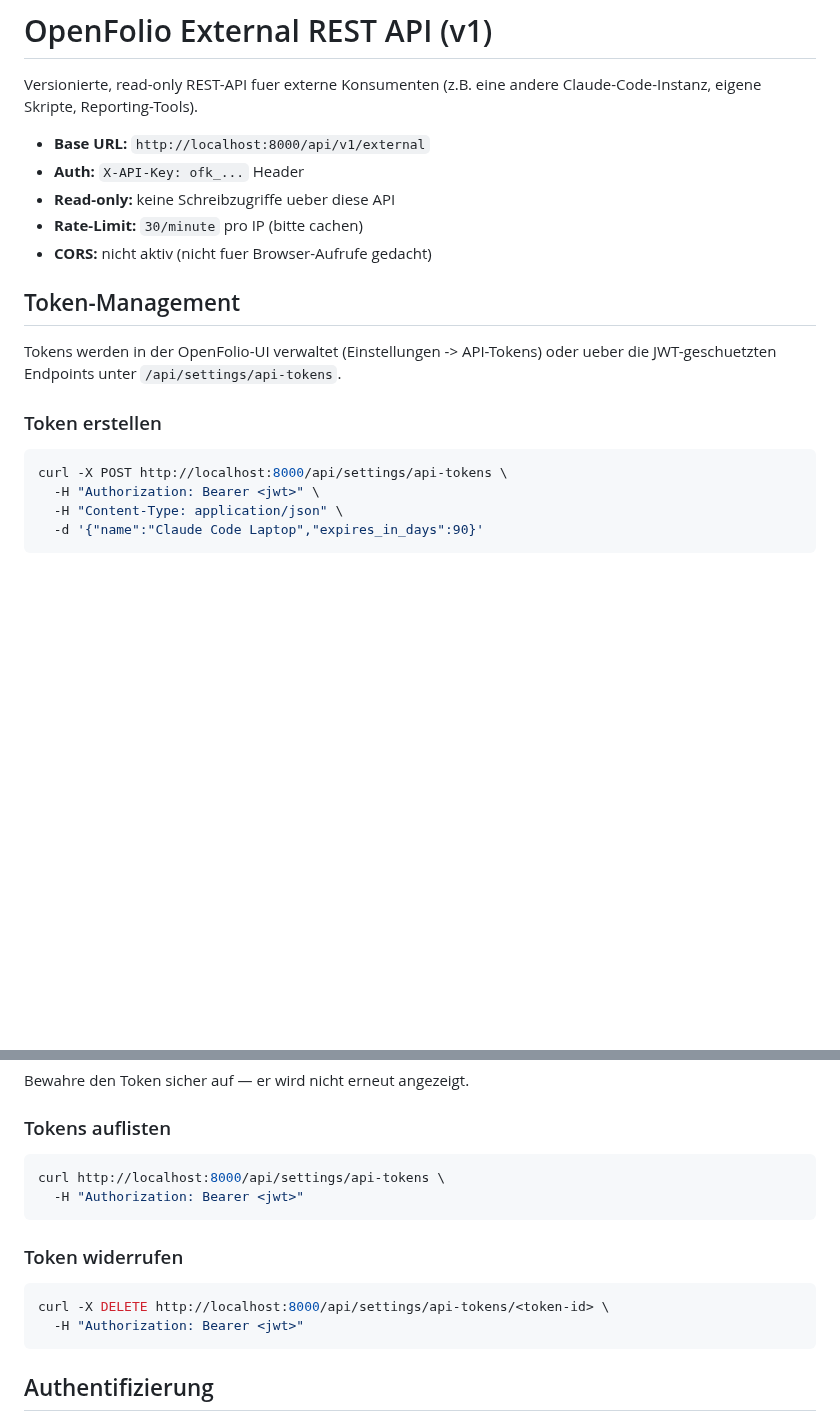
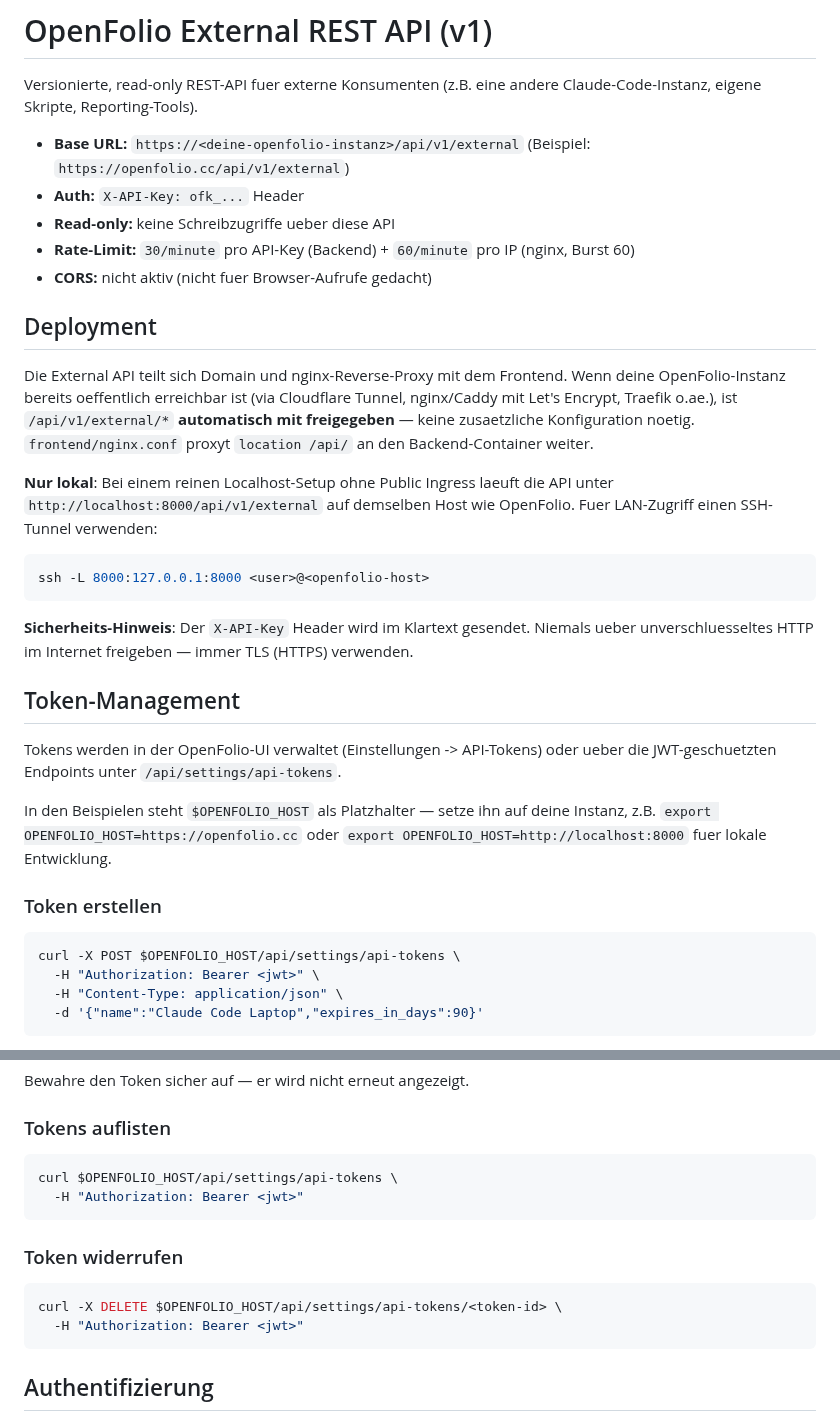
Before and after one commit to dmxch/openfolio, a Markdown page: docs/EXTERNAL_API.md, 2 parts joined by grey strips. Drawn GitHub-style; blank space fills up the shorter version.

Commit message:
docs: External API Doku fuer Multi-User-Hosting aktualisiert
- Base URL zeigt auf <deine-openfolio-instanz> statt hardcoded localhost
- Neuer "Deployment"-Abschnitt: erklaert dass /api/v1/external/*
  automatisch mit ausgeliefert wird, wenn das Frontend via Cloudflare
  Tunnel / nginx / Caddy / Traefik oeffentlich erreichbar ist
- SSH-Tunnel als Option fuer reine Localhost-Setups ohne Public Ingress
- Sicherheits-Hinweis: X-API-Key nie ueber unverschluesseltes HTTP
- Token-Management-Beispiele nutzen $OPENFOLIO_HOST Umgebungsvariable
- Rate-Limit-Note ergaenzt um nginx-Layer (60/min IP + 30/min API-Key)

Co-Authored-By: Claude Opus 4.6 (1M context) <noreply@anthropic.com>

````diff
--- a/docs/EXTERNAL_API.md
+++ b/docs/EXTERNAL_API.md
@@ -3,21 +3,47 @@
 Versionierte, read-only REST-API fuer externe Konsumenten (z.B. eine andere
 Claude-Code-Instanz, eigene Skripte, Reporting-Tools).
 
-- **Base URL:** `http://localhost:8000/api/v1/external`
+- **Base URL:** `https://<deine-openfolio-instanz>/api/v1/external`
+  (Beispiel: `https://openfolio.cc/api/v1/external`)
 - **Auth:** `X-API-Key: ofk_...` Header
 - **Read-only:** keine Schreibzugriffe ueber diese API
-- **Rate-Limit:** `30/minute` pro IP (bitte cachen)
+- **Rate-Limit:** `30/minute` pro API-Key (Backend) + `60/minute` pro IP (nginx, Burst 60)
 - **CORS:** nicht aktiv (nicht fuer Browser-Aufrufe gedacht)
+
+## Deployment
+
+Die External API teilt sich Domain und nginx-Reverse-Proxy mit dem Frontend.
+Wenn deine OpenFolio-Instanz bereits oeffentlich erreichbar ist (via
+Cloudflare Tunnel, nginx/Caddy mit Let's Encrypt, Traefik o.ae.), ist
+`/api/v1/external/*` **automatisch mit freigegeben** — keine zusaetzliche
+Konfiguration noetig. `frontend/nginx.conf` proxyt `location /api/` an den
+Backend-Container weiter.
+
+**Nur lokal**: Bei einem reinen Localhost-Setup ohne Public Ingress laeuft
+die API unter `http://localhost:8000/api/v1/external` auf demselben Host wie
+OpenFolio. Fuer LAN-Zugriff einen SSH-Tunnel verwenden:
+
+```bash
+ssh -L 8000:127.0.0.1:8000 <user>@<openfolio-host>
+```
+
+**Sicherheits-Hinweis**: Der `X-API-Key` Header wird im Klartext gesendet.
+Niemals ueber unverschluesseltes HTTP im Internet freigeben — immer TLS
+(HTTPS) verwenden.
 
 ## Token-Management
 
 Tokens werden in der OpenFolio-UI verwaltet (Einstellungen -> API-Tokens) oder
 ueber die JWT-geschuetzten Endpoints unter `/api/settings/api-tokens`.
 
+In den Beispielen steht `$OPENFOLIO_HOST` als Platzhalter — setze ihn auf
+deine Instanz, z.B. `export OPENFOLIO_HOST=https://openfolio.cc` oder
+`export OPENFOLIO_HOST=http://localhost:8000` fuer lokale Entwicklung.
+
 ### Token erstellen
 
 ```bash
-curl -X POST http://localhost:8000/api/settings/api-tokens \
+curl -X POST $OPENFOLIO_HOST/api/settings/api-tokens \
   -H "Authorization: Bearer <jwt>" \
   -H "Content-Type: application/json" \
   -d '{"name":"Claude Code Laptop","expires_in_days":90}'
@@ -41,14 +67,14 @@ Bewahre den Token sicher auf — er wird nicht erneut angezeigt.
 ### Tokens auflisten
 
 ```bash
-curl http://localhost:8000/api/settings/api-tokens \
+curl $OPENFOLIO_HOST/api/settings/api-tokens \
   -H "Authorization: Bearer <jwt>"
 ```
 
 ### Token widerrufen
 
 ```bash
-curl -X DELETE http://localhost:8000/api/settings/api-tokens/<token-id> \
+curl -X DELETE $OPENFOLIO_HOST/api/settings/api-tokens/<token-id> \
   -H "Authorization: Bearer <jwt>"
 ```
 
````
